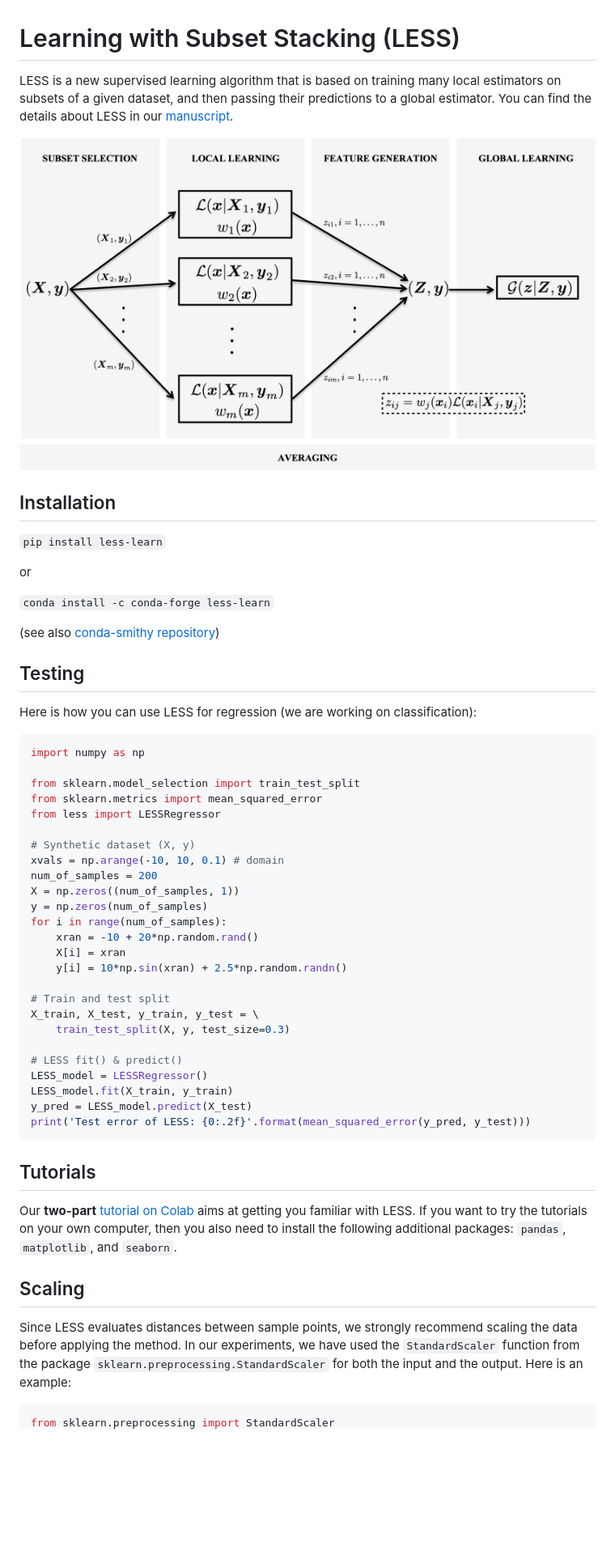
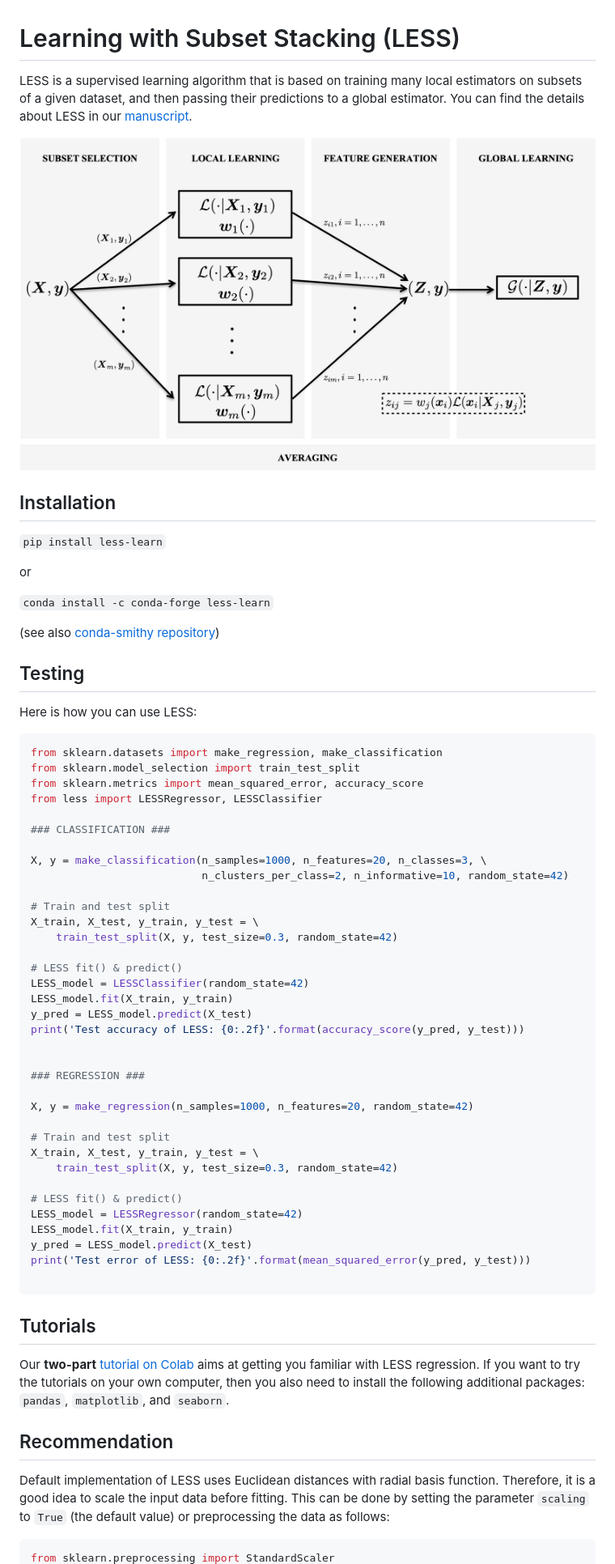
Before and after one commit to sibirbil/LESS, a Markdown page: README.md, the part around one of its changes. Shown at 81% size. GitHub-like rendering; pictures changed too: img/LESS1Level.png; blank space fills up the shorter version.

````diff
--- a/README.md
+++ b/README.md
@@ -1,6 +1,6 @@
 # Learning with Subset Stacking (LESS)
 
-LESS is a new supervised learning algorithm that is based on training many local estimators on subsets of a given dataset, and then passing their predictions to a global estimator. You can find the details about LESS in our [manuscript](https://arxiv.org/abs/2112.06251).
+LESS is a supervised learning algorithm that is based on training many local estimators on subsets of a given dataset, and then passing their predictions to a global estimator. You can find the details about LESS in our [manuscript](https://arxiv.org/abs/2112.06251).
 
 ![LESS](./img/LESS1Level.png)
 
@@ -16,42 +16,54 @@ or
 
 ## Testing
 
-Here is how you can use LESS for regression (we are working on classification):
+Here is how you can use LESS:
 
 ```python
-import numpy as np
+from sklearn.datasets import make_regression, make_classification
+from sklearn.model_selection import train_test_split
+from sklearn.metrics import mean_squared_error, accuracy_score
+from less import LESSRegressor, LESSClassifier
 
-from sklearn.model_selection import train_test_split
-from sklearn.metrics import mean_squared_error
-from less import LESSRegressor
+### CLASSIFICATION ###
 
-# Synthetic dataset (X, y)
-xvals = np.arange(-10, 10, 0.1) # domain
-num_of_samples = 200
-X = np.zeros((num_of_samples, 1))
-y = np.zeros(num_of_samples)
-for i in range(num_of_samples):
-    xran = -10 + 20*np.random.rand()
-    X[i] = xran
-    y[i] = 10*np.sin(xran) + 2.5*np.random.randn()
+X, y = make_classification(n_samples=1000, n_features=20, n_classes=3, \
+                           n_clusters_per_class=2, n_informative=10, random_state=42)
 
 # Train and test split
 X_train, X_test, y_train, y_test = \
-    train_test_split(X, y, test_size=0.3)
+    train_test_split(X, y, test_size=0.3, random_state=42)
 
 # LESS fit() & predict()
-LESS_model = LESSRegressor()
+LESS_model = LESSClassifier(random_state=42)
+LESS_model.fit(X_train, y_train)
+y_pred = LESS_model.predict(X_test)
+print('Test accuracy of LESS: {0:.2f}'.format(accuracy_score(y_pred, y_test)))
+
+
+### REGRESSION ###
+
+X, y = make_regression(n_samples=1000, n_features=20, random_state=42)
+
+# Train and test split
+X_train, X_test, y_train, y_test = \
+    train_test_split(X, y, test_size=0.3, random_state=42)
+
+# LESS fit() & predict()
+LESS_model = LESSRegressor(random_state=42)
 LESS_model.fit(X_train, y_train)
 y_pred = LESS_model.predict(X_test)
 print('Test error of LESS: {0:.2f}'.format(mean_squared_error(y_pred, y_test)))
+
 ```
 
 ## Tutorials
 
-Our **two-part** [tutorial on Colab](https://colab.research.google.com/drive/183MRHH-i4XT3-HepHbIKVRPiwH7uMzrw?usp=sharing) aims at getting you familiar with LESS. If you want to try the tutorials on your own computer, then you also need to install the following additional packages: `pandas`, `matplotlib`, and `seaborn`.
+Our **two-part** [tutorial on Colab](https://colab.research.google.com/drive/183MRHH-i4XT3-HepHbIKVRPiwH7uMzrw?usp=sharing) aims at getting you familiar with LESS regression. If you want to try the tutorials on your own computer, then you also need to install the following additional packages: `pandas`, `matplotlib`, and `seaborn`.
 
-## Scaling
-Since LESS evaluates distances between sample points, we strongly recommend scaling the data before applying the method. In our experiments, we have used the `StandardScaler` function from the package `sklearn.preprocessing.StandardScaler` for both the input and the output. Here is an example:
+## Recommendation
+
+Default implementation of LESS uses Euclidean distances with radial basis function. Therefore, it is a good idea to scale the input data before fitting. This can be done by setting the parameter `scaling` to `True` (the default value) or preprocessing the data
+as follows:
 
 ```python
 from sklearn.preprocessing import StandardScaler
````
Also changed, not shown: other parts of README.md (+17 -1 lines), 2 other files.
